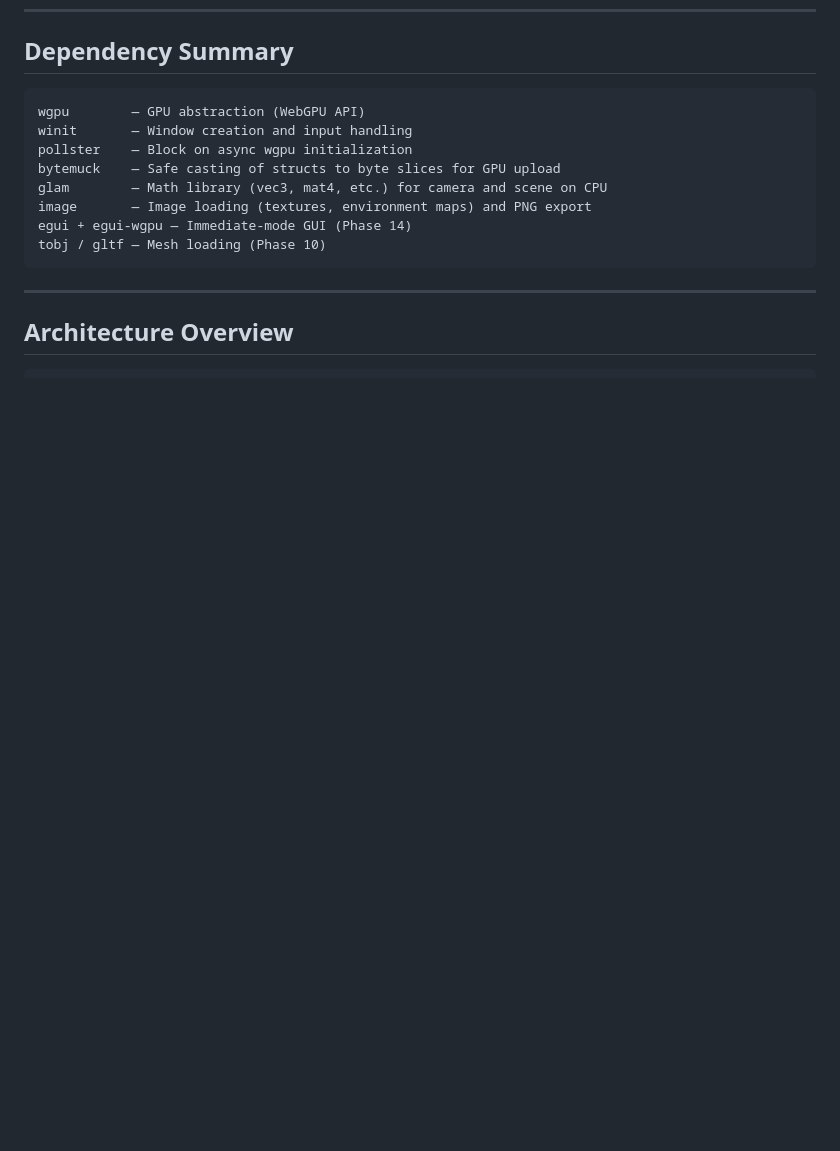
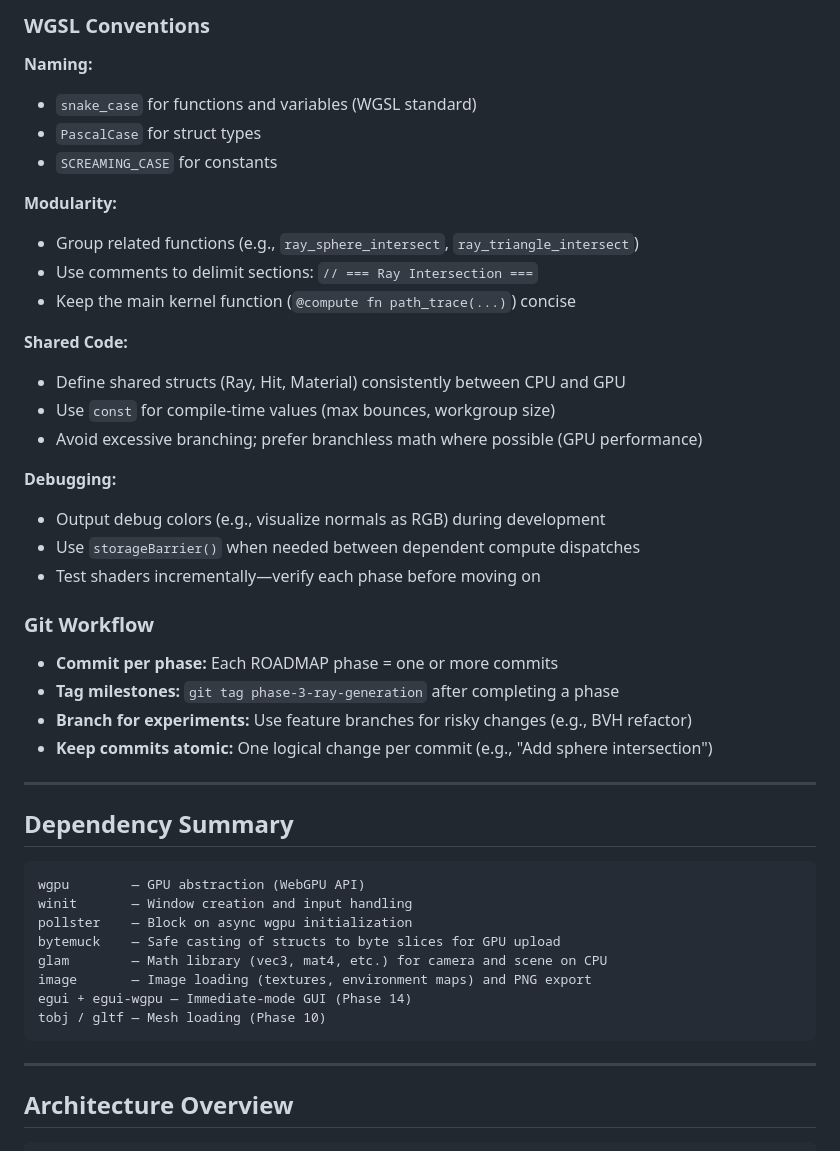
Before and after one commit to keras/mcrt, a Markdown page: ROADMAP.md, the part around one of its changes. Drawn GitHub-style; blank space fills up the shorter version.

````diff
--- a/ROADMAP.md
+++ b/ROADMAP.md
@@ -207,3 +268,34 @@ A progressive, GPU-accelerated path tracer built with Rust and wgpu compute shad
+### WGSL Conventions
+
+**Naming:**
+- `snake_case` for functions and variables (WGSL standard)
+- `PascalCase` for struct types
+- `SCREAMING_CASE` for constants
+
+**Modularity:**
+- Group related functions (e.g., `ray_sphere_intersect`, `ray_triangle_intersect`)
+- Use comments to delimit sections: `// === Ray Intersection ===`
+- Keep the main kernel function (`@compute fn path_trace(...)`) concise
+
+**Shared Code:**
+- Define shared structs (Ray, Hit, Material) consistently between CPU and GPU
+- Use `const` for compile-time values (max bounces, workgroup size)
+- Avoid excessive branching; prefer branchless math where possible (GPU performance)
+
+**Debugging:**
+- Output debug colors (e.g., visualize normals as RGB) during development
+- Use `storageBarrier()` when needed between dependent compute dispatches
+- Test shaders incrementally—verify each phase before moving on
+
+### Git Workflow
+
+- **Commit per phase:** Each ROADMAP phase = one or more commits
+- **Tag milestones:** `git tag phase-3-ray-generation` after completing a phase
+- **Branch for experiments:** Use feature branches for risky changes (e.g., BVH refactor)
+- **Keep commits atomic:** One logical change per commit (e.g., "Add sphere intersection")
+
+---
+
 ## Dependency Summary
 
 ```
````
Also changed, not shown: other parts of ROADMAP.md (+62 -1 lines).
